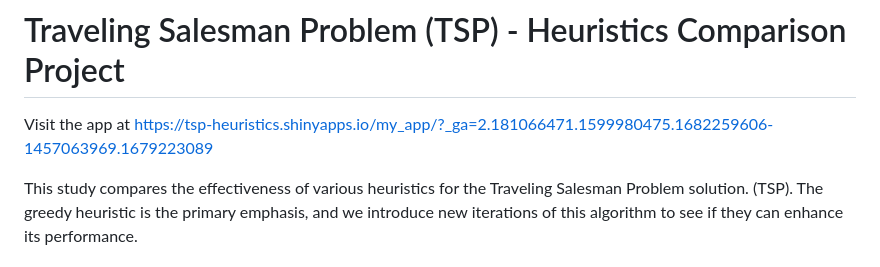
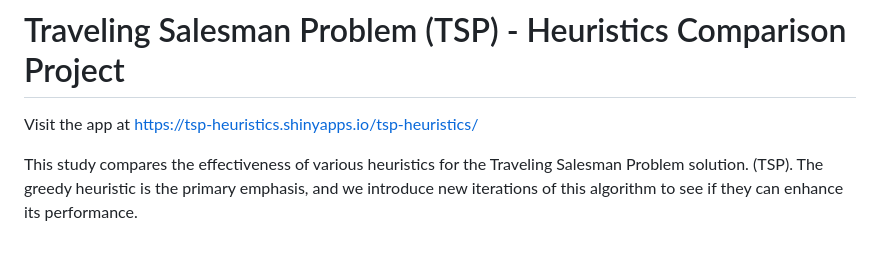
Before and after one commit to landimc8/tsp-heuristics-shiny, a Markdown page: README.md, the part around the change. Rendered like a GitHub page.

```diff
--- a/README.md
+++ b/README.md
@@ -1,6 +1,6 @@
 # Traveling Salesman Problem (TSP) - Heuristics Comparison Project
 
-Visit the app at https://tsp-heuristics.shinyapps.io/my_app/?_ga=2.181066471.1599980475.1682259606-1457063969.1679223089
+Visit the app at  https://tsp-heuristics.shinyapps.io/tsp-heuristics/
 
 This study compares the effectiveness of various heuristics for the Traveling Salesman Problem solution. (TSP). The greedy heuristic is the primary emphasis, and we introduce new iterations of this algorithm to see if they can enhance its performance.
 
```
